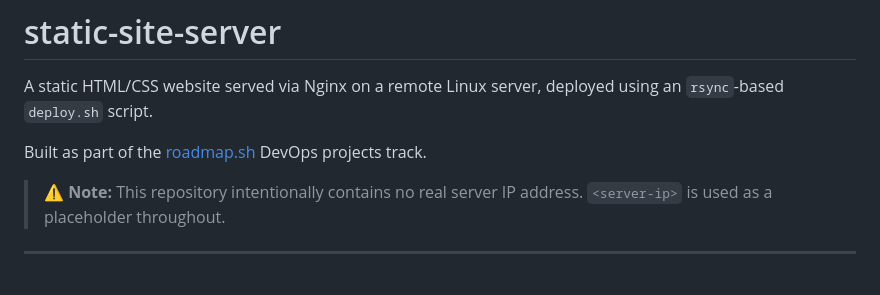
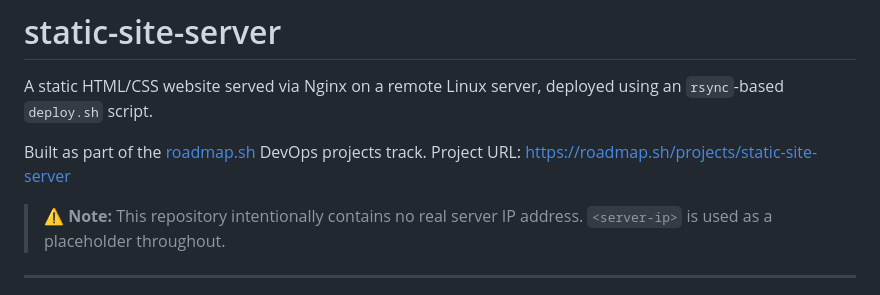
Before and after one commit to noorelahi1415/linux-server-stats-project, a Markdown page: static-site-server/README.md, the part around the change. GitHub-like rendering.

Commit message:
readme file add

```diff
--- a/static-site-server/README.md
+++ b/static-site-server/README.md
@@ -3,7 +3,7 @@
 A static HTML/CSS website served via Nginx on a remote Linux server, deployed using an `rsync`-based `deploy.sh` script.
 
 Built as part of the [roadmap.sh](https://roadmap.sh/projects/static-site-server) DevOps projects track.
-
+Project URL: https://roadmap.sh/projects/static-site-server
 > ⚠️ **Note:** This repository intentionally contains no real server IP address. `<server-ip>` is used as a placeholder throughout.
 
 ---
```
